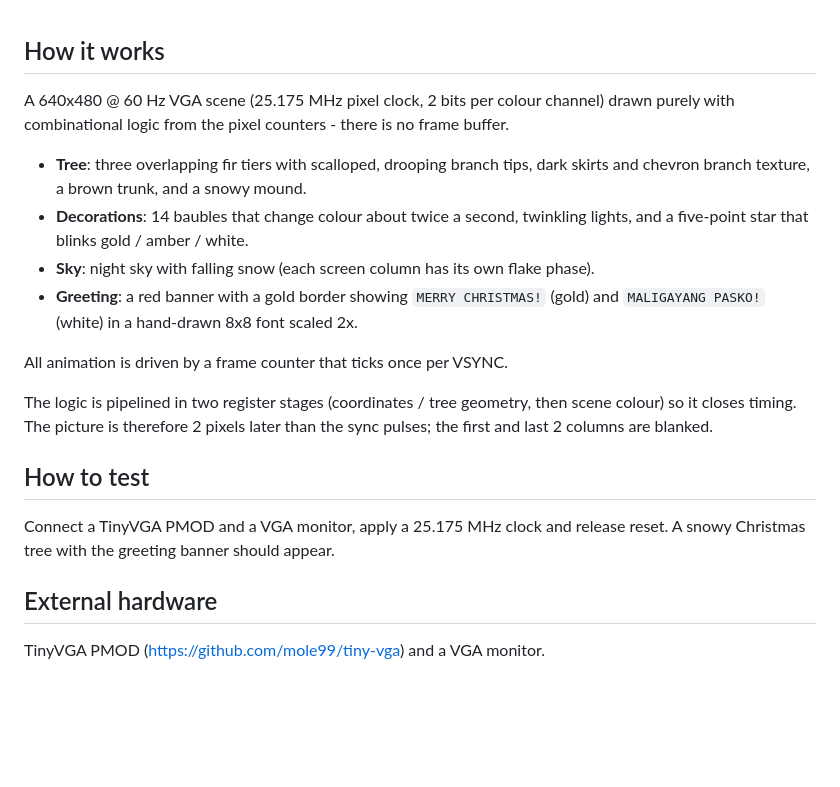
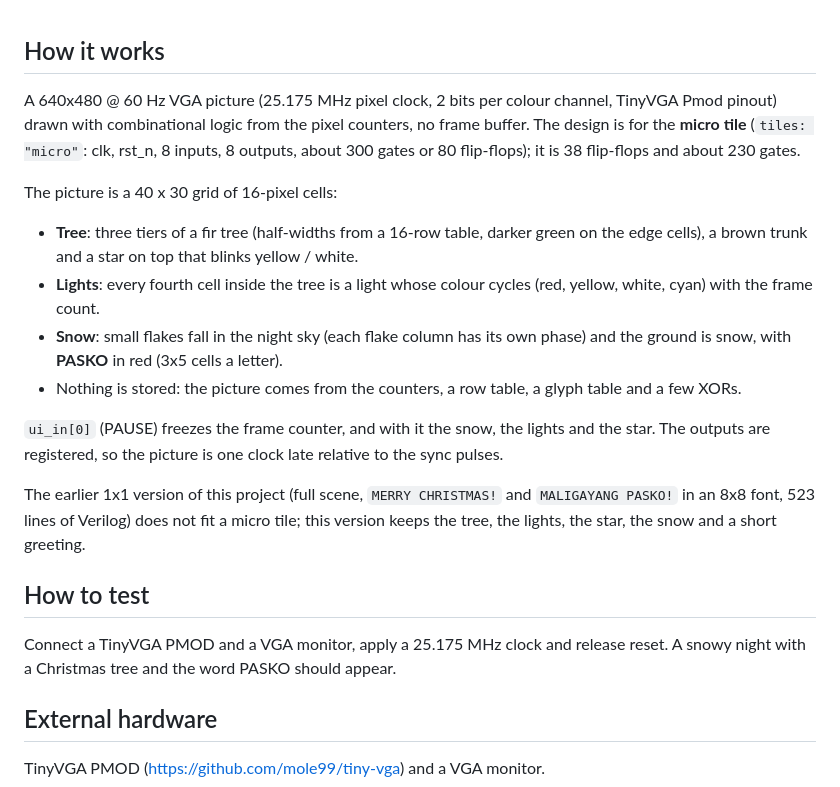
Before and after one commit to alexandercoabad/MaligayangPasko-, a Markdown page: docs/info.md, the part around the change. Drawn GitHub-style; blank space fills up the shorter version.

```diff
--- a/docs/info.md
+++ b/docs/info.md
@@ -4,27 +4,33 @@ This file is used to generate your project datasheet.
 
 ## How it works
 
-A 640x480 @ 60 Hz VGA scene (25.175 MHz pixel clock, 2 bits per colour channel) drawn purely
-with combinational logic from the pixel counters - there is no frame buffer.
+A 640x480 @ 60 Hz VGA picture (25.175 MHz pixel clock, 2 bits per colour channel, TinyVGA Pmod
+pinout) drawn with combinational logic from the pixel counters, no frame buffer. The design is
+for the **micro tile** (`tiles: "micro"`: clk, rst_n, 8 inputs, 8 outputs, about 300 gates or 80
+flip-flops); it is 38 flip-flops and about 230 gates.
 
-- **Tree**: three overlapping fir tiers with scalloped, drooping branch tips, dark skirts and
-  chevron branch texture, a brown trunk, and a snowy mound.
-- **Decorations**: 14 baubles that change colour about twice a second, twinkling lights, and a
-  five-point star that blinks gold / amber / white.
-- **Sky**: night sky with falling snow (each screen column has its own flake phase).
-- **Greeting**: a red banner with a gold border showing `MERRY CHRISTMAS!` (gold) and
-  `MALIGAYANG PASKO!` (white) in a hand-drawn 8x8 font scaled 2x.
+The picture is a 40 x 30 grid of 16-pixel cells:
 
-All animation is driven by a frame counter that ticks once per VSYNC.
+- **Tree**: three tiers of a fir tree (half-widths from a 16-row table, darker green on the
+  edge cells), a brown trunk and a star on top that blinks yellow / white.
+- **Lights**: every fourth cell inside the tree is a light whose colour cycles
+  (red, yellow, white, cyan) with the frame count.
+- **Snow**: small flakes fall in the night sky (each flake column has its own phase) and the
+  ground is snow, with **PASKO** in red (3x5 cells a letter).
+- Nothing is stored: the picture comes from the counters, a row table, a glyph table and a few
+  XORs.
 
-The logic is pipelined in two register stages (coordinates / tree geometry, then scene colour)
-so it closes timing. The picture is therefore 2 pixels later than the sync pulses; the first
-and last 2 columns are blanked.
+`ui_in[0]` (PAUSE) freezes the frame counter, and with it the snow, the lights and the star.
+The outputs are registered, so the picture is one clock late relative to the sync pulses.
+
+The earlier 1x1 version of this project (full scene, `MERRY CHRISTMAS!` and `MALIGAYANG PASKO!` in an
+8x8 font, 523 lines of Verilog) does not fit a micro tile; this version keeps the tree, the lights,
+the star, the snow and a short greeting.
 
 ## How to test
 
 Connect a TinyVGA PMOD and a VGA monitor, apply a 25.175 MHz clock and release reset.
-A snowy Christmas tree with the greeting banner should appear.
+A snowy night with a Christmas tree and the word PASKO should appear.
 
 ## External hardware
 
```
Also changed, not shown: README.md (+16 -2 lines), docs/preview.png (added), 8 other files.
